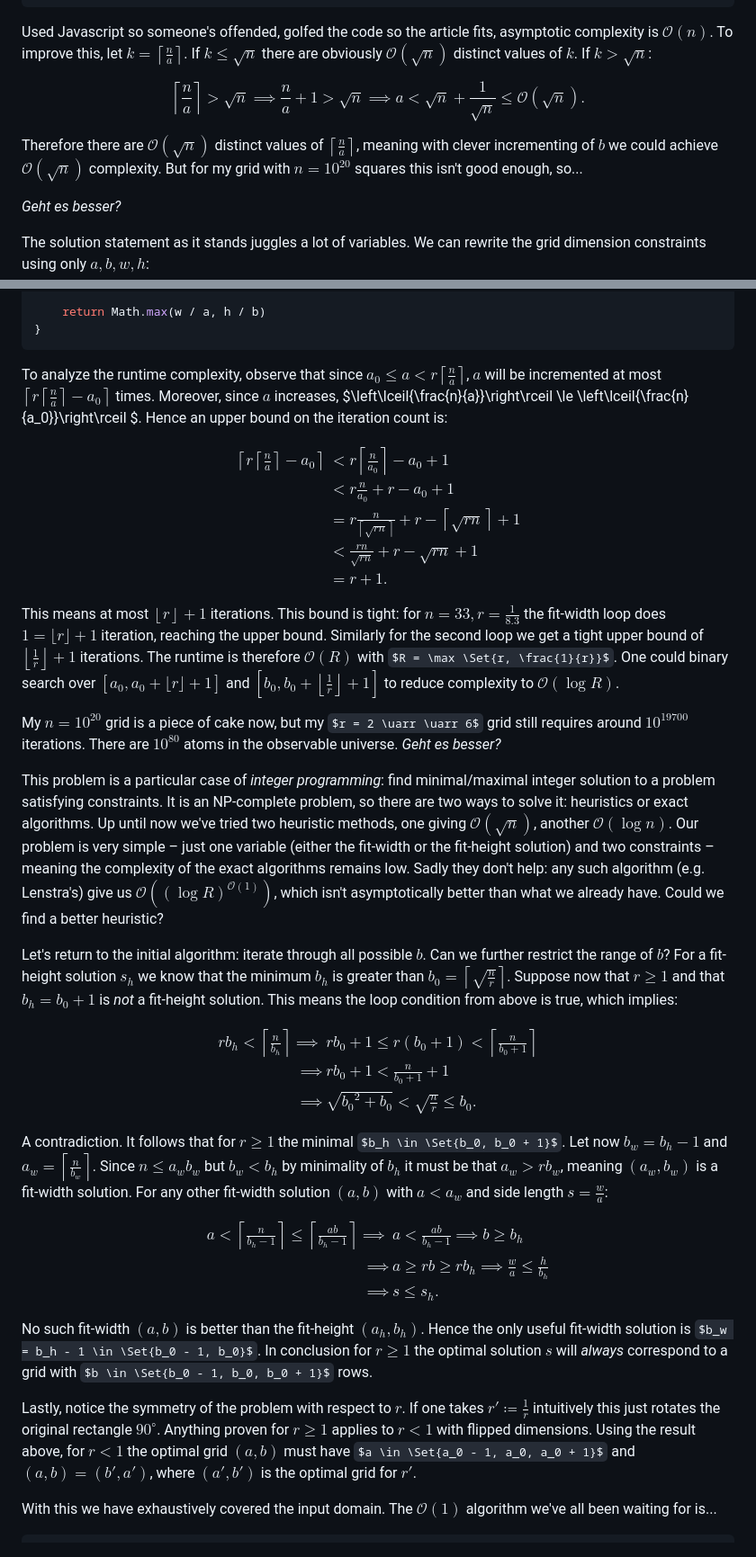
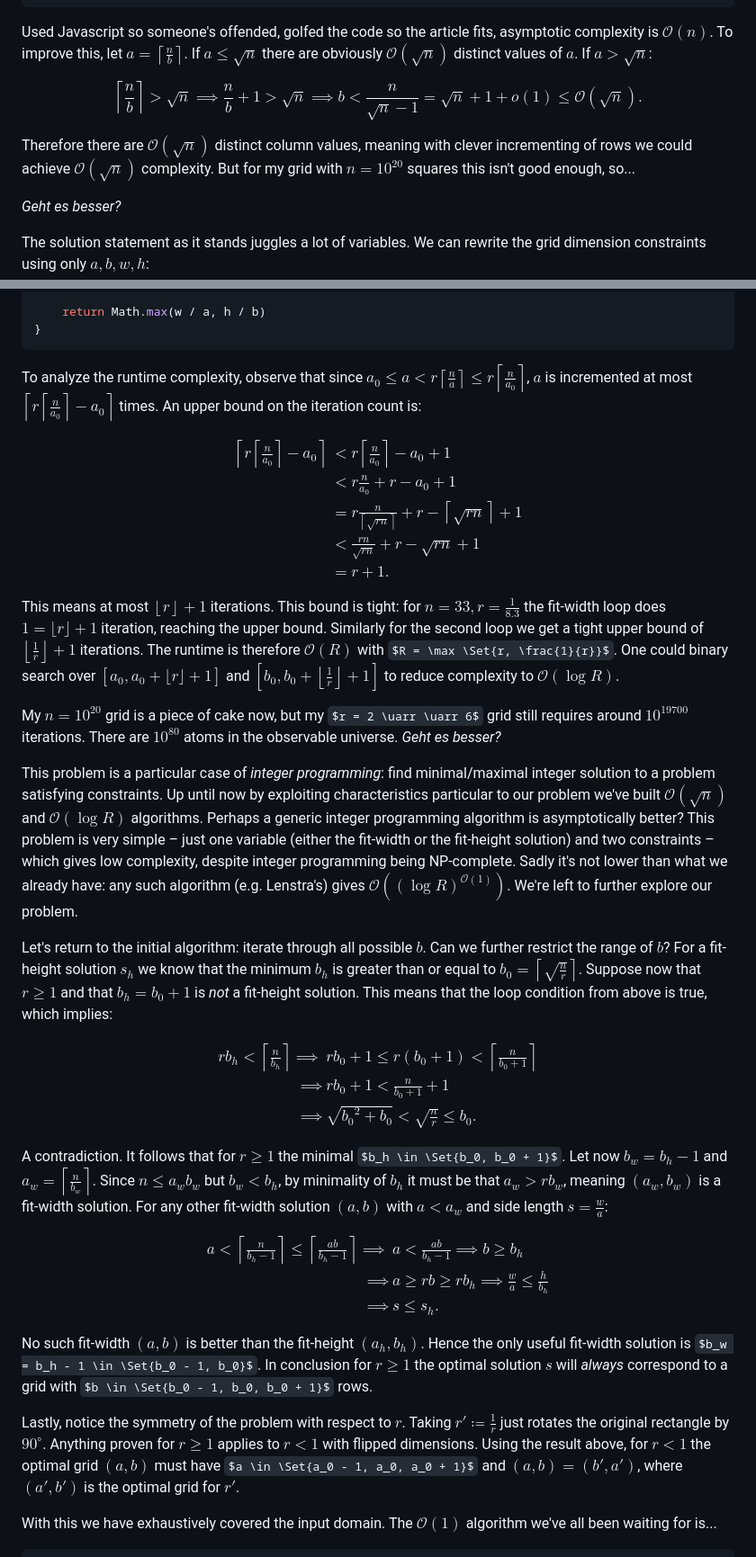
Before and after one commit to tmaxmax/popthegrid, a Markdown page: doc/visionen.md, 2 parts joined by grey strips. Shown at 90% size. Drawn GitHub-style; some formulas as TeX source.

Commit message:
FIx more typos and errors

````diff
--- a/doc/visionen.md
+++ b/doc/visionen.md
@@ -26,13 +26,13 @@ function fillGrid(n, w, h) {
 }
 ```
 
-Used Javascript so someone's offended, golfed the code so the article fits, asymptotic complexity is $\mathcal{O}(n)$. To improve this, let $k = \left\lceil \frac{n}{a} \right\rceil$. If $k \le \sqrt{n}$ there are obviously $\mathcal{O}(\sqrt{n})$ distinct values of $k$. If $k > \sqrt{n}$:
+Used Javascript so someone's offended, golfed the code so the article fits, asymptotic complexity is $\mathcal{O}(n)$. To improve this, let $a = \left\lceil \frac{n}{b} \right\rceil$. If $a \le \sqrt{n}$ there are obviously $\mathcal{O}(\sqrt{n})$ distinct values of $a$. If $a > \sqrt{n}$:
 
 $$
-\left\lceil \frac{n}{a} \right\rceil > \sqrt{n} \implies \frac{n}{a} + 1 > \sqrt{n} \implies a < \sqrt{n} + \frac{1}{\sqrt{n}} \le \mathcal{O}(\sqrt{n}).
+\left\lceil \frac{n}{b} \right\rceil > \sqrt{n} \implies \frac{n}{b} + 1 > \sqrt{n} \implies b < \frac{n}{\sqrt{n} - 1} = \sqrt{n} + 1 + o(1) \le \mathcal{O}(\sqrt{n}).
 $$
 
-Therefore there are $\mathcal{O}(\sqrt{n})$ distinct values of $\left\lceil \frac{n}{a} \right\rceil$, meaning with clever incrementing of $b$ we could achieve $\mathcal{O}(\sqrt{n})$ complexity. But for my grid with $n = 10^{20}$ squares this isn't good enough, so...
+Therefore there are $\mathcal{O}(\sqrt{n})$ distinct column values, meaning with clever incrementing of rows we could achieve $\mathcal{O}(\sqrt{n})$ complexity. But for my grid with $n = 10^{20}$ squares this isn't good enough, so...
 
  _Geht es besser?_
 
@@ -95,10 +95,10 @@ function fillGrid(n, w, h) {
 }
 ```
 
-To analyze the runtime complexity, observe that since $a_0 \le a < r\left\lceil{\frac{n}{a}}\right\rceil$, $a$ will be incremented at most $\left\lceil{r\left\lceil{\frac{n}{a}}\right\rceil - a_0}\right\rceil$ times. Moreover, since $a$ increases, $\left\lceil{\frac{n}{a}}\right\rceil \le \left\lceil{\frac{n}{a_0}}\right\rceil $. Hence an upper bound on the iteration count is:
+To analyze the runtime complexity, observe that since $a_0 \le a < r\left\lceil{\frac{n}{a}}\right\rceil \le r \left\lceil \frac{n}{a_0} \right\rceil$, $a$ is incremented at most $\left\lceil{r\left\lceil{\frac{n}{a_0}}\right\rceil - a_0}\right\rceil$ times. An upper bound on the iteration count is:
 
 $$\begin{align*}
-\left\lceil{r\left\lceil{\frac{n}{a}}\right\rceil - a_0}\right\rceil &< r \left\lceil{\frac{n}{a_0}}\right\rceil - a_0 + 1 \\
+\left\lceil{r\left\lceil{\frac{n}{a_0}}\right\rceil - a_0}\right\rceil &< r \left\lceil{\frac{n}{a_0}}\right\rceil - a_0 + 1 \\
     &< r \frac{n}{a_0} + r -a_0 + 1 \\
     &= r\frac{n}{\left\lceil \sqrt{rn} \right\rceil} + r - \left\lceil\sqrt{rn}\right\rceil + 1 \\
     &< \frac{rn}{\sqrt{rn}} + r - \sqrt{rn} + 1 \\
@@ -109,9 +109,9 @@ This means at most $\left\lfloor r \right\rfloor + 1$ iterations. This bound is
 
 My $n = 10^{20}$ grid is a piece of cake now, but my $r = 2 \uarr \uarr 6$ grid still requires around $10^{19700}$ iterations. There are $10^{80}$ atoms in the observable universe. _Geht es besser?_
 
-This problem is a particular case of _integer programming_: find minimal/maximal integer solution to a problem satisfying constraints. It is an NP-complete problem, so there are two ways to solve it: heuristics or exact algorithms. Up until now we've tried two heuristic methods, one giving $\mathcal{O}(\sqrt{n})$, another $\mathcal{O}(\log n)$. Our problem is very simple – just one variable (either the fit-width or the fit-height solution) and two constraints – meaning the complexity of the exact algorithms remains low. Sadly they don't help: any such algorithm (e.g. Lenstra's) give us $\mathcal{O}((\log R)^{\mathcal{O}(1)})$, which isn't asymptotically better than what we already have. Could we find a better heuristic?
+This problem is a particular case of _integer programming_: find minimal/maximal integer solution to a problem satisfying constraints. Up until now by exploiting characteristics particular to our problem we've built $\mathcal{O}(\sqrt{n})$ and $\mathcal{O}(\log R)$ algorithms. Perhaps a generic integer programming algorithm is asymptotically better? This problem is very simple – just one variable (either the fit-width or the fit-height solution) and two constraints – which gives low complexity, despite integer programming being NP-complete. Sadly it's not lower than what we already have: any such algorithm (e.g. Lenstra's) gives $\mathcal{O}((\log R)^{\mathcal{O}(1)})$. We're left to further explore our problem.
 
-Let's return to the initial algorithm: iterate through all possible $b$. Can we further restrict the range of $b$? For a fit-height solution $s_h$ we know that the minimum $b_h$ is greater than $b_0 = \left\lceil \sqrt{\frac{n}{r}} \right\rceil$. Suppose now that $r \ge 1$ and that $b_h = b_0 + 1$ is _not_ a fit-height solution. This means the loop condition from above is true, which implies:
+Let's return to the initial algorithm: iterate through all possible $b$. Can we further restrict the range of $b$? For a fit-height solution $s_h$ we know that the minimum $b_h$ is greater than or equal to $b_0 = \left\lceil \sqrt{\frac{n}{r}} \right\rceil$. Suppose now that $r \ge 1$ and that $b_h = b_0 + 1$ is _not_ a fit-height solution. This means that the loop condition from above is true, which implies:
 
 $$\begin{align*}
 rb_h < \left\lceil \frac{n}{b_h} \right\rceil \implies &rb_0 + 1 \le r(b_0 + 1) < \left\lceil \frac{n}{b_0 + 1} \right\rceil \\
@@ -119,7 +119,7 @@ rb_h < \left\lceil \frac{n}{b_h} \right\rceil \implies &rb_0 + 1 \le r(b_0 + 1)
     \implies &\sqrt{{b_0}^2 + b_0} < \sqrt{\frac{n}{r}} \le b_0.
 \end{align*}$$
 
-A contradiction. It follows that for $r \ge 1$ the minimal $b_h \in \Set{b_0, b_0 + 1}$. Let now $b_w = b_h - 1$ and $a_w = \left\lceil \frac{n}{b_w} \right\rceil$. Since $n \le a_wb_w$ but $b_w < b_h$ by minimality of $b_h$ it must be that $a_w > rb_w$, meaning $(a_w, b_w)$ is a fit-width solution. For any other fit-width solution $(a, b)$ with $a < a_w$ and side length $s = \frac{w}{a}$:
+A contradiction. It follows that for $r \ge 1$ the minimal $b_h \in \Set{b_0, b_0 + 1}$. Let now $b_w = b_h - 1$ and $a_w = \left\lceil \frac{n}{b_w} \right\rceil$. Since $n \le a_wb_w$ but $b_w < b_h$, by minimality of $b_h$ it must be that $a_w > rb_w$, meaning $(a_w, b_w)$ is a fit-width solution. For any other fit-width solution $(a, b)$ with $a < a_w$ and side length $s = \frac{w}{a}$:
 
 $$\begin{align*}
 a < \left\lceil \frac{n}{b_h - 1} \right\rceil \le \left\lceil \frac{ab}{b_h - 1} \right\rceil \implies &a < \frac{ab}{b_h - 1} \implies b \ge b_h \\
@@ -129,7 +129,7 @@ a < \left\lceil \frac{n}{b_h - 1} \right\rceil \le \left\lceil \frac{ab}{b_h - 1
 
 No such fit-width $(a, b)$ is better than the fit-height $(a_h, b_h)$. Hence the only useful fit-width solution is $b_w = b_h - 1 \in \Set{b_0 - 1, b_0}$. In conclusion for $r \ge 1$ the optimal solution $s$ will _always_ correspond to a grid with $b \in \Set{b_0 - 1, b_0, b_0 + 1}$ rows.
 
-Lastly, notice the symmetry of the problem with respect to $r$. If one takes $r' \coloneqq \frac{1}{r}$ intuitively this just rotates the original rectangle $90^\circ$. Anything proven for $r \ge 1$ applies to $r < 1$ with flipped dimensions. Using the result above, for $r < 1$ the optimal grid $(a, b)$ must have $a \in \Set{a_0 - 1, a_0, a_0 + 1}$ and $(a, b) = (b', a')$, where $(a', b')$ is the optimal grid for $r'$.
+Lastly, notice the symmetry of the problem with respect to $r$. Taking $r' \coloneqq \frac{1}{r}$ just rotates the original rectangle by $90^\circ$. Anything proven for $r \ge 1$ applies to $r < 1$ with flipped dimensions. Using the result above, for $r < 1$ the optimal grid $(a, b)$ must have $a \in \Set{a_0 - 1, a_0, a_0 + 1}$ and $(a, b) = (b', a')$, where $(a', b')$ is the optimal grid for $r'$.
 
 With this we have exhaustively covered the input domain. The $\mathcal{O}(1)$ algorithm we've all been waiting for is...
 
````
Also changed, not shown: other parts of doc/visionen.md (+2 -2 lines).
